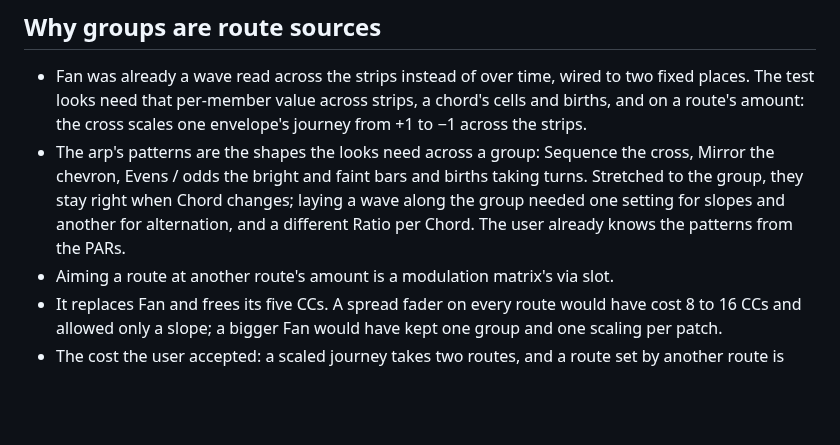
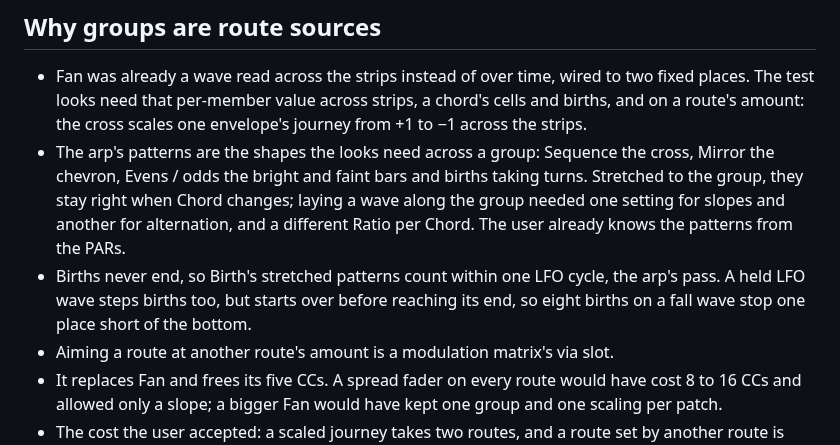
Before and after one commit to knorrli/Aurora, a Markdown page: docs/cells-reasoning.md, the part around the change. Drawn GitHub-style; blank space fills up the shorter version.

Commit message:
Decide Birth's stretched patterns count within one LFO cycle
Co-Authored-By: Claude Opus 5.5 <noreply@anthropic.com>

```diff
--- a/docs/cells-reasoning.md
+++ b/docs/cells-reasoning.md
@@ -94,6 +94,7 @@ Temporary. This file holds the reasons behind `docs/design.md` § Cells and § B
 
 - Fan was already a wave read across the strips instead of over time, wired to two fixed places. The test looks need that per-member value across strips, a chord's cells and births, and on a route's amount: the cross scales one envelope's journey from +1 to −1 across the strips.
 - The arp's patterns are the shapes the looks need across a group: Sequence the cross, Mirror the chevron, Evens / odds the bright and faint bars and births taking turns. Stretched to the group, they stay right when Chord changes; laying a wave along the group needed one setting for slopes and another for alternation, and a different Ratio per Chord. The user already knows the patterns from the PARs.
+- Births never end, so Birth's stretched patterns count within one LFO cycle, the arp's pass. A held LFO wave steps births too, but starts over before reaching its end, so eight births on a fall wave stop one place short of the bottom.
 - Aiming a route at another route's amount is a modulation matrix's via slot.
 - It replaces Fan and frees its five CCs. A spread fader on every route would have cost 8 to 16 CCs and allowed only a slope; a bigger Fan would have kept one group and one scaling per patch.
 - The cost the user accepted: a scaled journey takes two routes, and a route set by another route is more abstract than anything else in the editor.
```
Also changed, not shown: TODO.md (+0 -1 lines), docs/design.md (+1 -0 lines).
